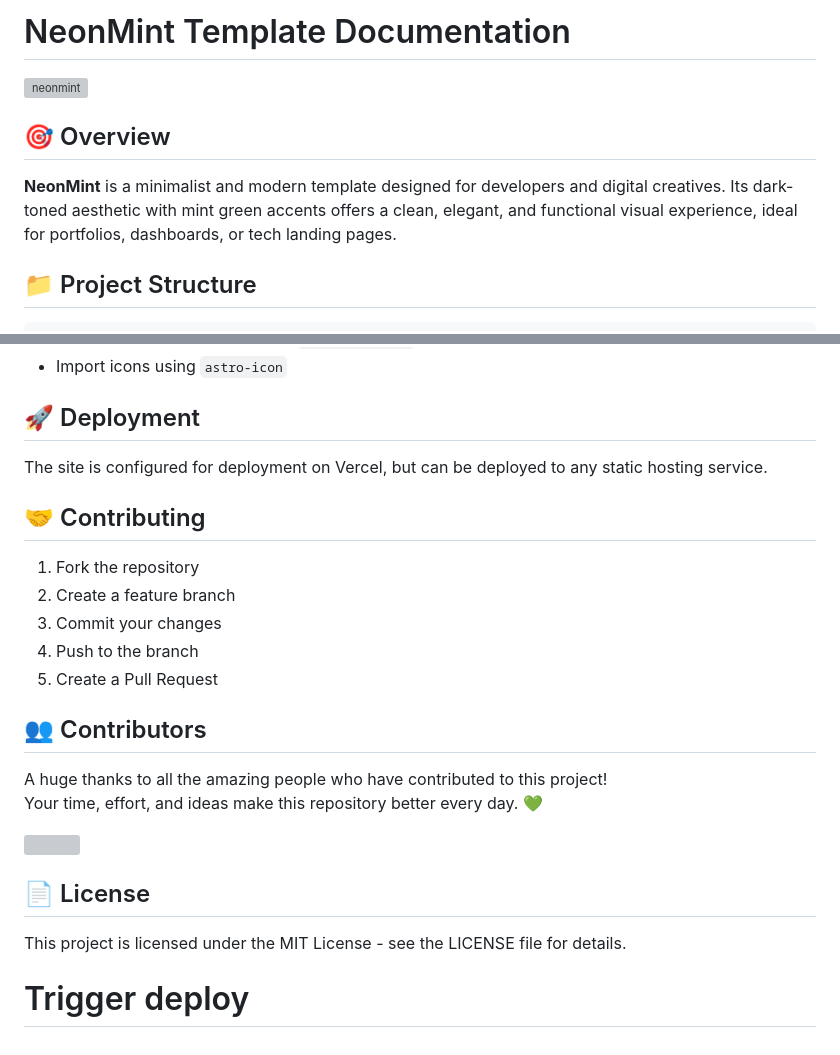
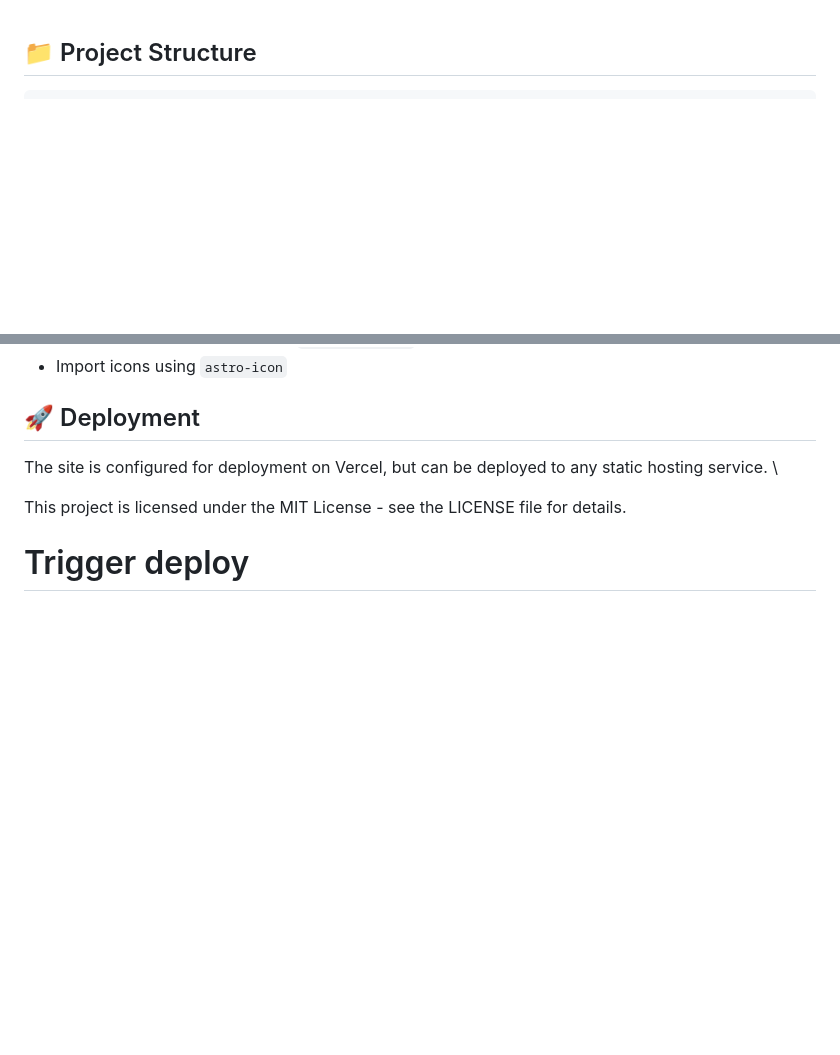
Before and after one commit to Ram-Devopss/React_Portfolio, a Markdown page: README.md, 2 parts joined by grey strips. Rendered like a GitHub page; blank space fills up the shorter version; grey boxes are pictures that could not be loaded.

````diff
--- a/README.md
+++ b/README.md
@@ -1,12 +1,3 @@
-
-# NeonMint Template Documentation
-
-![neonmint](https://github.com/user-attachments/assets/ae539704-2292-492f-882c-c90595b34717)
-
-## 🎯 Overview
-
-**NeonMint** is a minimalist and modern template designed for developers and digital creatives. Its dark-toned aesthetic with mint green accents offers a clean, elegant, and functional visual experience, ideal for portfolios, dashboards, or tech landing pages.
-
 ## 📁 Project Structure
 
 ```bash
@@ -209,25 +200,7 @@ Place the generated files in the `📂 public` directory as follows:
 ## 🚀 Deployment
 
 The site is configured for deployment on Vercel, but can be deployed to any static hosting service.
-
-## 🤝 Contributing
-
-1. Fork the repository
-2. Create a feature branch
-3. Commit your changes
-4. Push to the branch
-5. Create a Pull Request
-
-## 👥 Contributors
-
-A huge thanks to all the amazing people who have contributed to this project!
-Your time, effort, and ideas make this repository better every day. 💚
-
-<a href="https://github.com/EFEELE/NeonMint/graphs/contributors">
-  <img src="https://contrib.rocks/image?repo=EFEELE/NeonMint" />
-</a>
-
-## 📄 License
+\
 
 This project is licensed under the MIT License - see the LICENSE file for details.
 
````
